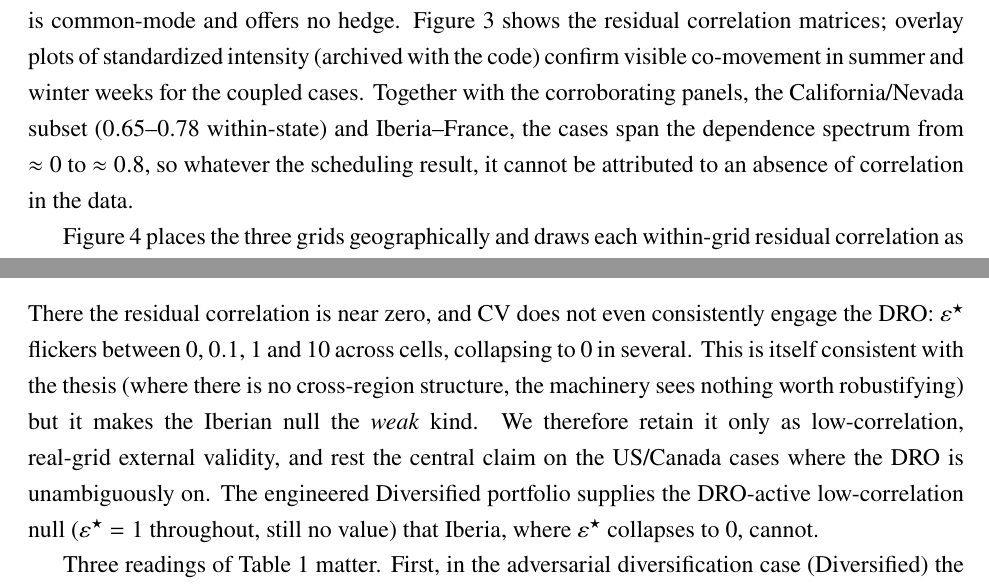
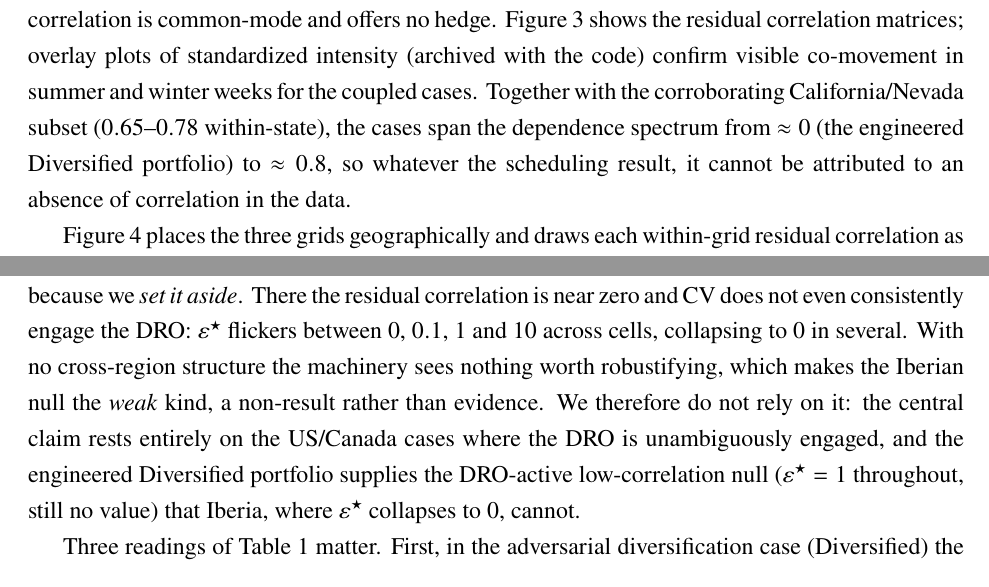
Before and after one commit to ma731/Capstone-in-Operations-Research, a LaTeX thesis (full_thesis/full_thesis.tex): two parts of pages 22 and 24 of 75 before the commit and two parts of pages 21 and 23 of 75 after it, joined at a grey line, cut so that both start at the same text. Compiled offline with pdfLaTeX.

Commit message:
Mirror the Iberia set-aside reframe into the full thesis
Match the graded report: Iberia-France is the historical starting point set aside as
too weak a test (a non-result, not evidence), removed from the abstract, the
dependence-spectrum claim, and the geographic-scope line; the central claim rests
entirely on the US/Canada grids. The report and the extended version no longer
contradict each other on Iberia.

```diff
--- a/full_thesis/full_thesis.tex
+++ b/full_thesis/full_thesis.tex
@@ -837,10 +838,11 @@ the US West's strong but \emph{uniform} correlation is common-mode and offers no
 Figure~\ref{fig:heatmaps} shows the residual
 correlation matrices; overlay plots of standardized intensity (archived with the
 code) confirm visible co-movement in summer and winter weeks for the coupled
-cases. Together with the corroborating panels, the California/Nevada subset
-($0.65$--$0.78$ within-state) and Iberia--France, the cases span the dependence
-spectrum from $\approx 0$ to $\approx 0.8$, so whatever the scheduling result, it
-cannot be attributed to an absence of correlation in the data.
+cases. Together with the corroborating California/Nevada subset
+($0.65$--$0.78$ within-state), the cases span the dependence
+spectrum from $\approx 0$ (the engineered Diversified portfolio) to $\approx 0.8$, so
+whatever the scheduling result, it cannot be attributed to an absence of correlation in
+the data.
 
 \begin{figure}[t]
 \centering
@@ -981,16 +983,15 @@ cross-region covariance changes nothing. Large $\varepsilon$ is over-conservativ
 \label{fig:cvcurve}
 \end{figure}
 
-The Iberia--France panel is the instructive contrast and the project's historical
-starting point. There the residual correlation is near zero, and CV does not even
-consistently engage the DRO: $\varepsilon^\star$ flickers between $0$, $0.1$, $1$
-and $10$ across cells, collapsing to $0$ in several. This is itself consistent with
-the thesis (where there is no cross-region structure, the machinery sees nothing
-worth robustifying) but it makes the Iberian null the \emph{weak} kind. We
-therefore retain it only as low-correlation, real-grid external validity, and rest
-the central claim on the US/Canada cases where the DRO is unambiguously on. The
-engineered Diversified portfolio supplies the DRO-active low-correlation null
-($\varepsilon^\star=1$ throughout, still no value) that Iberia, where
+The Iberia--France panel was the project's historical starting point, and it is
+instructive precisely because we \emph{set it aside}. There the residual correlation is
+near zero and CV does not even consistently engage the DRO: $\varepsilon^\star$ flickers
+between $0$, $0.1$, $1$ and $10$ across cells, collapsing to $0$ in several. With no
+cross-region structure the machinery sees nothing worth robustifying, which makes the
+Iberian null the \emph{weak} kind, a non-result rather than evidence. We therefore do not
+rely on it: the central claim rests entirely on the US/Canada cases where the DRO is
+unambiguously engaged, and the engineered Diversified portfolio supplies the DRO-active
+low-correlation null ($\varepsilon^\star=1$ throughout, still no value) that Iberia, where
 $\varepsilon^\star$ collapses to $0$, cannot.
 
 \begin{table}[t]
```
Also changed, not shown: full_thesis/full_thesis.pdf, full_thesis/full_thesis.tex (19 more changed lines).
